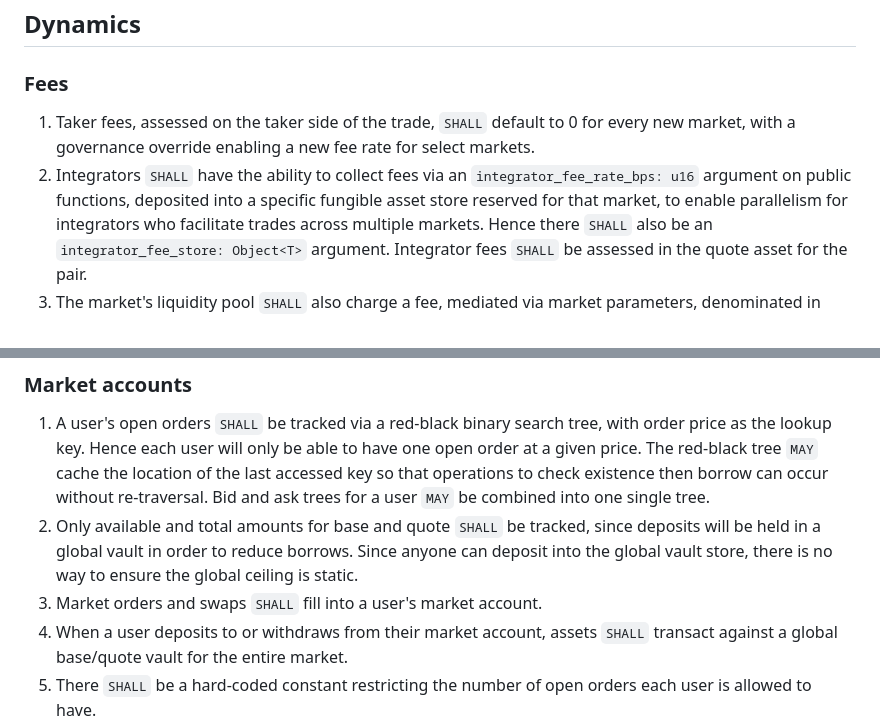
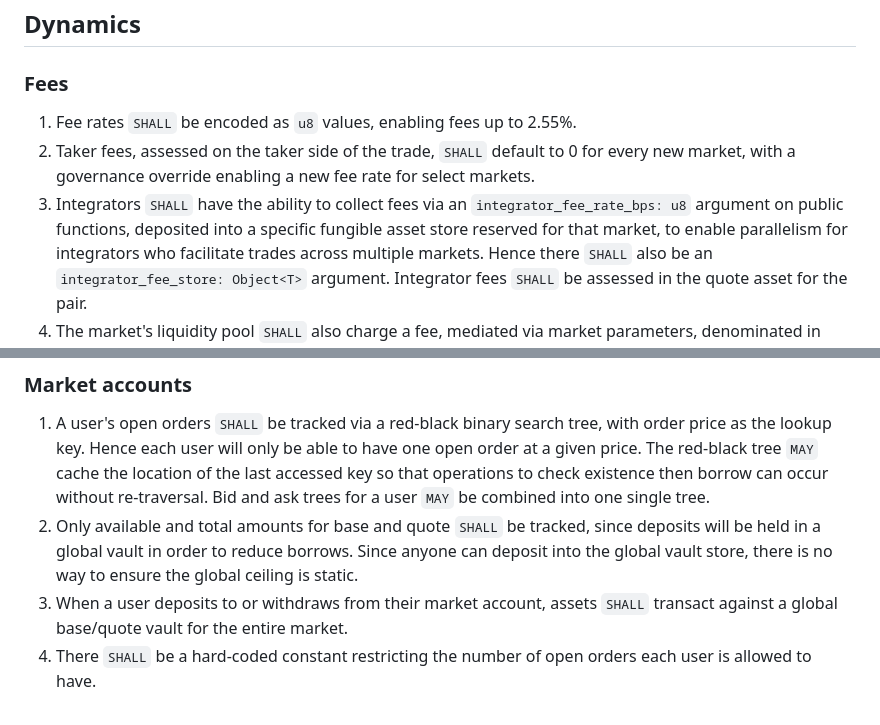
Before and after one commit to econia-labs/econia-v5, a Markdown page: doc/architecture-specification.md, 2 parts joined by grey strips. Rendered like a GitHub page.

```diff
--- a/doc/architecture-specification.md
+++ b/doc/architecture-specification.md
@@ -52,11 +51,12 @@ These keywords `SHALL` be in `monospace` for ease of identification.
 
 ### Fees
 
+1. Fee rates `SHALL` be encoded as `u8` values, enabling fees up to 2.55%.
 1. Taker fees, assessed on the taker side of the trade, `SHALL` default to 0 for
    every new market, with a governance override enabling a new fee rate for
    select markets.
 1. Integrators `SHALL` have the ability to collect fees via an
-   `integrator_fee_rate_bps: u16` argument on public functions, deposited into a
+   `integrator_fee_rate_bps: u8` argument on public functions, deposited into a
    specific fungible asset store reserved for that market, to enable parallelism
    for integrators who facilitate trades across multiple markets. Hence there
    `SHALL` also be an `integrator_fee_store: Object<T>` argument. Integrator
@@ -126,7 +140,6 @@ These keywords `SHALL` be in `monospace` for ease of identification.
    deposits will be held in a global vault in order to reduce borrows. Since
    anyone can deposit into the global vault store, there is no way to ensure the
    global ceiling is static.
-1. Market orders and swaps `SHALL` fill into a user's market account.
 1. When a user deposits to or withdraws from their market account, assets
    `SHALL` transact against a global base/quote vault for the entire market.
 1. There `SHALL` be a hard-coded constant restricting the number of open orders
```
Also changed, not shown: other parts of doc/architecture-specification.md (+34 -15 lines).
